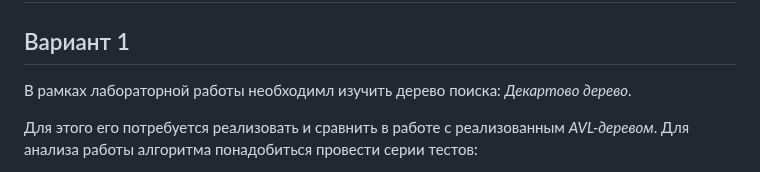
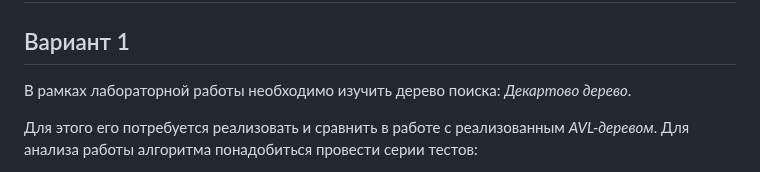
Before and after one commit to CorgiPuppy/algo-ds-labs, a Markdown page: lab7/README.md, the part around the change. Drawn GitHub-style.

Commit message:
fix: correct errata.

```diff
--- a/lab7/README.md
+++ b/lab7/README.md
@@ -1,7 +1,7 @@
 # Лабораторная работа 7
 ## Вариант 1
 
-В рамках лабораторной работы необходимл изучить дерево поиска: <em>Декартово дерево</em>.
+В рамках лабораторной работы необходимо изучить дерево поиска: <em>Декартово дерево</em>.
 
 Для этого его потребуется реализовать и сравнить в работе с реализованным <em>AVL-деревом</em>. Для анализа работы алгоритма понадобиться провести серии тестов:
 - в одной серии тестов проводится <ins>50</ins> повторений;
```
